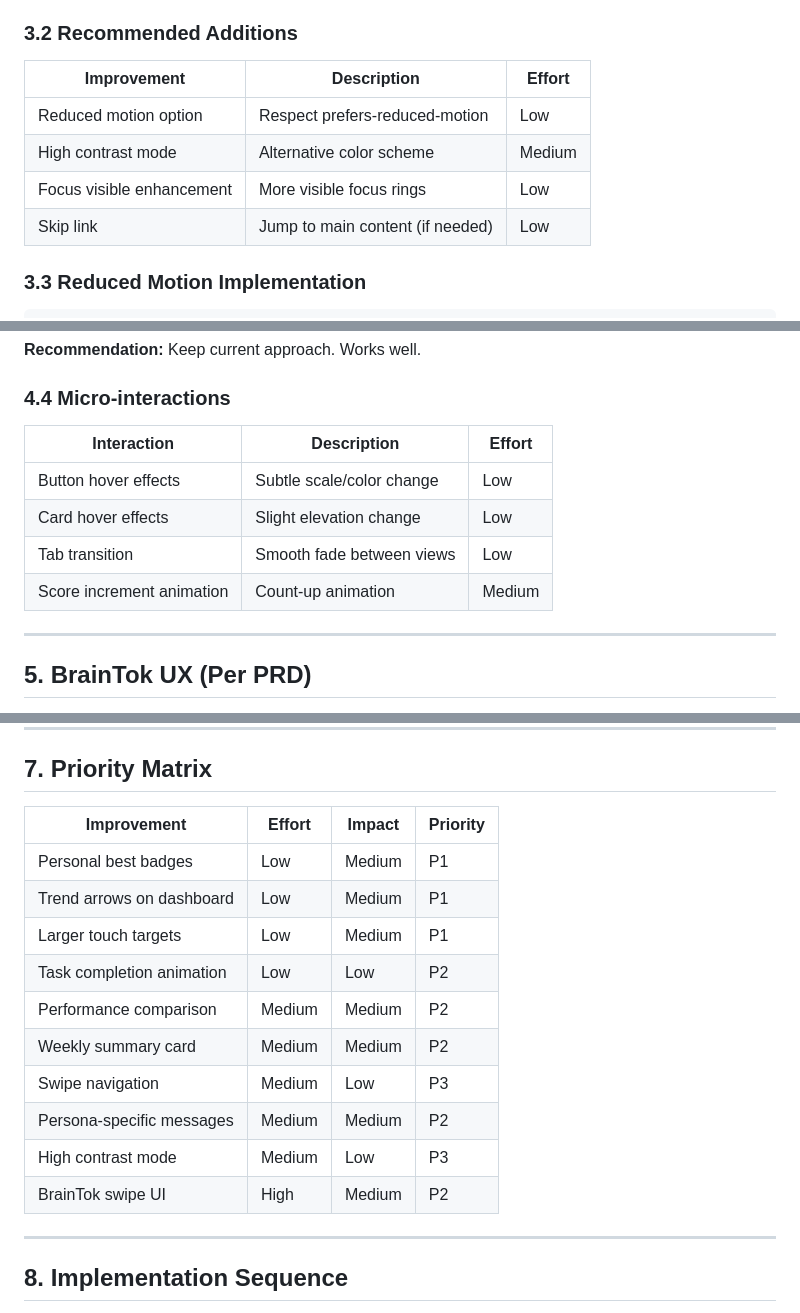
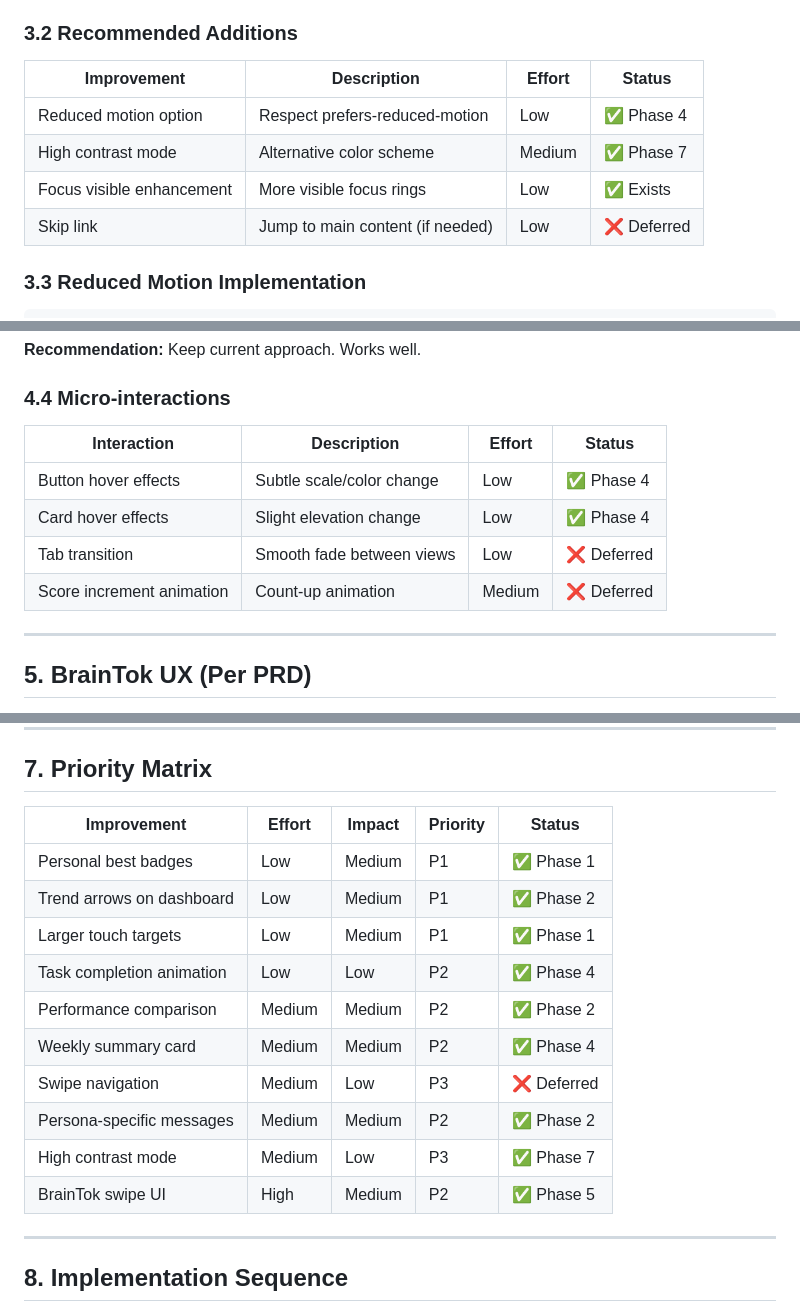
Before and after one commit to kingpinzs/working_memory_training_app, a Markdown page: docs/UX_PLAN.md, 3 parts joined by grey strips. GitHub-like rendering.

```diff
--- a/docs/UX_PLAN.md
+++ b/docs/UX_PLAN.md
@@ -132,12 +132,12 @@
 
 ### 3.2 Recommended Additions
 
-| Improvement | Description | Effort |
-|-------------|-------------|--------|
-| Reduced motion option | Respect prefers-reduced-motion | Low |
-| High contrast mode | Alternative color scheme | Medium |
-| Focus visible enhancement | More visible focus rings | Low |
-| Skip link | Jump to main content (if needed) | Low |
+| Improvement | Description | Effort | Status |
+|-------------|-------------|--------|--------|
+| Reduced motion option | Respect prefers-reduced-motion | Low | ✅ Phase 4 |
+| High contrast mode | Alternative color scheme | Medium | ✅ Phase 7 |
+| Focus visible enhancement | More visible focus rings | Low | ✅ Exists |
+| Skip link | Jump to main content (if needed) | Low | ❌ Deferred |
 
 ### 3.3 Reduced Motion Implementation
 
@@ -180,12 +180,12 @@
 
 ### 4.4 Micro-interactions
 
-| Interaction | Description | Effort |
-|-------------|-------------|--------|
-| Button hover effects | Subtle scale/color change | Low |
-| Card hover effects | Slight elevation change | Low |
-| Tab transition | Smooth fade between views | Low |
-| Score increment animation | Count-up animation | Medium |
+| Interaction | Description | Effort | Status |
+|-------------|-------------|--------|--------|
+| Button hover effects | Subtle scale/color change | Low | ✅ Phase 4 |
+| Card hover effects | Slight elevation change | Low | ✅ Phase 4 |
+| Tab transition | Smooth fade between views | Low | ❌ Deferred |
+| Score increment animation | Count-up animation | Medium | ❌ Deferred |
 
 ---
 
@@ -257,18 +257,18 @@ On Dashboard:
 
 ## 7. Priority Matrix
 
-| Improvement | Effort | Impact | Priority |
-|-------------|--------|--------|----------|
-| Personal best badges | Low | Medium | P1 |
-| Trend arrows on dashboard | Low | Medium | P1 |
-| Larger touch targets | Low | Medium | P1 |
-| Task completion animation | Low | Low | P2 |
-| Performance comparison | Medium | Medium | P2 |
-| Weekly summary card | Medium | Medium | P2 |
-| Swipe navigation | Medium | Low | P3 |
-| Persona-specific messages | Medium | Medium | P2 |
-| High contrast mode | Medium | Low | P3 |
-| BrainTok swipe UI | High | Medium | P2 |
+| Improvement | Effort | Impact | Priority | Status |
+|-------------|--------|--------|----------|--------|
+| Personal best badges | Low | Medium | P1 | ✅ Phase 1 |
+| Trend arrows on dashboard | Low | Medium | P1 | ✅ Phase 2 |
+| Larger touch targets | Low | Medium | P1 | ✅ Phase 1 |
+| Task completion animation | Low | Low | P2 | ✅ Phase 4 |
+| Performance comparison | Medium | Medium | P2 | ✅ Phase 2 |
+| Weekly summary card | Medium | Medium | P2 | ✅ Phase 4 |
+| Swipe navigation | Medium | Low | P3 | ❌ Deferred |
+| Persona-specific messages | Medium | Medium | P2 | ✅ Phase 2 |
+| High contrast mode | Medium | Low | P3 | ✅ Phase 7 |
+| BrainTok swipe UI | High | Medium | P2 | ✅ Phase 5 |
 
 ---
 
```
Also changed, not shown: other parts of docs/UX_PLAN.md (+29 -29 lines).
